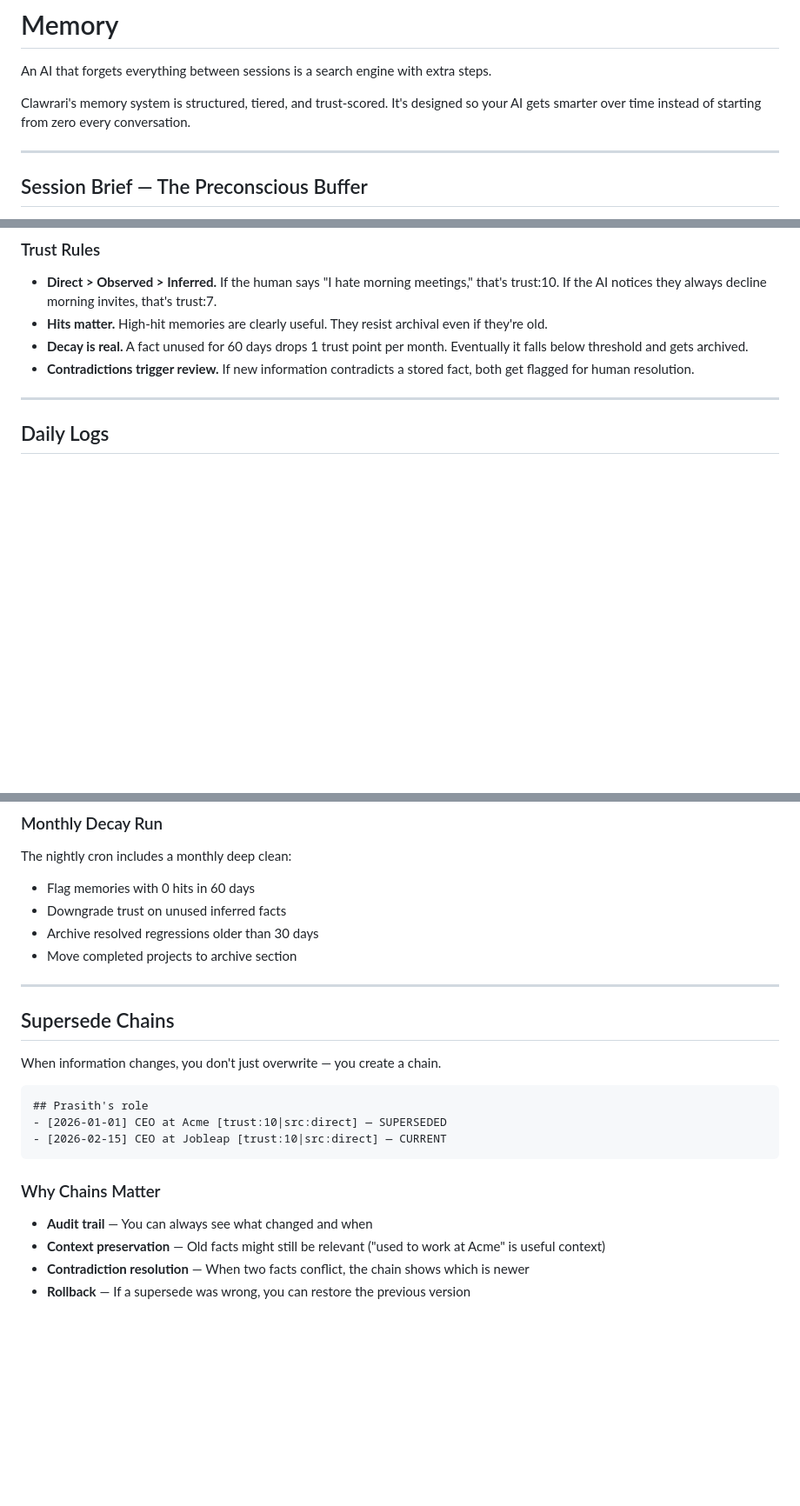
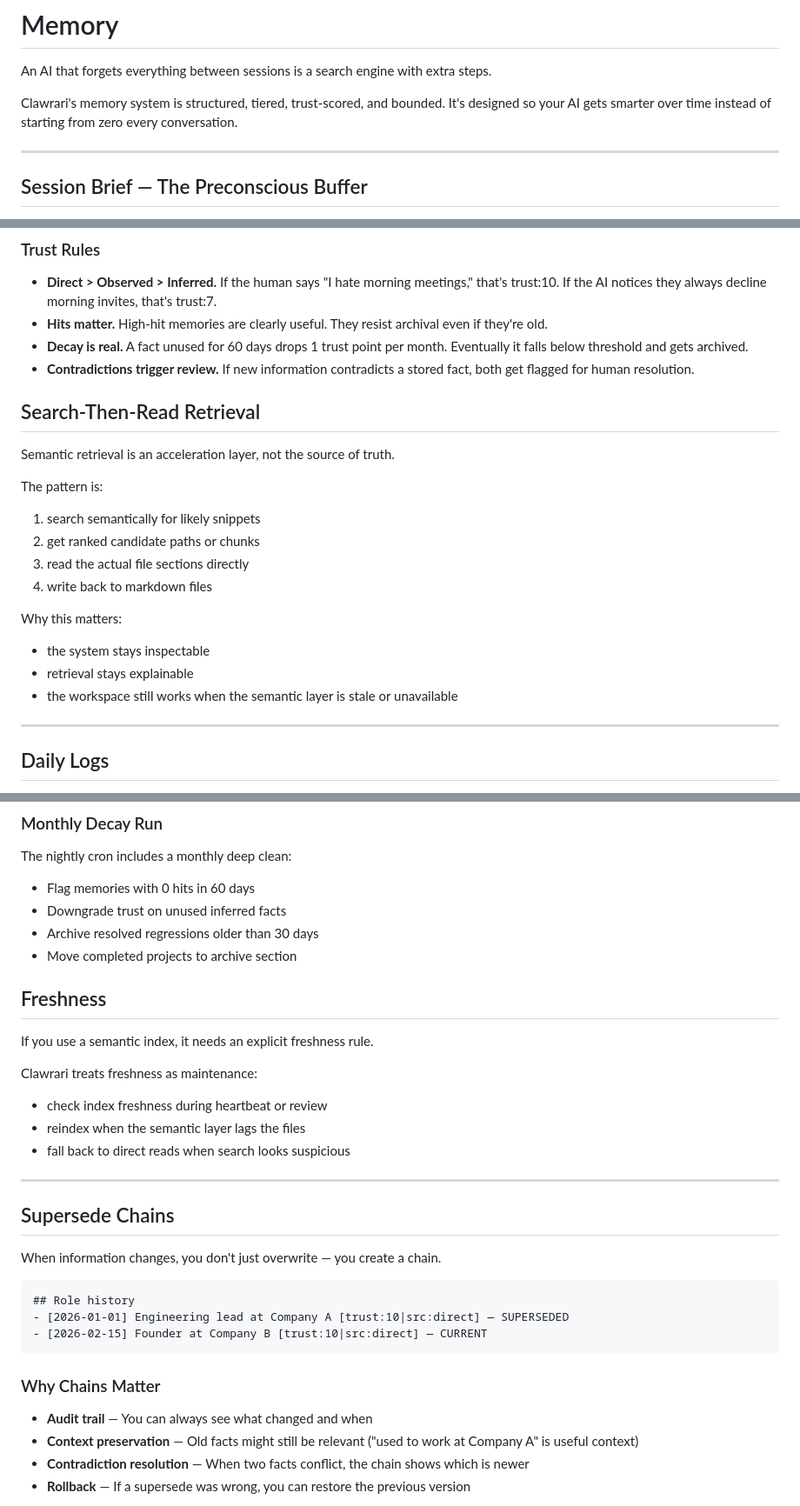
Before and after one commit to prasithg/clawrari, a Markdown page: docs/components/memory.md, 3 parts joined by grey strips. Shown at 87% size. GitHub-like rendering; blank space fills up the shorter version.

````diff
--- a/docs/components/memory.md
+++ b/docs/components/memory.md
@@ -2,7 +2,7 @@
 
 An AI that forgets everything between sessions is a search engine with extra steps.
 
-Clawrari's memory system is structured, tiered, and trust-scored. It's designed so your AI gets smarter over time instead of starting from zero every conversation.
+Clawrari's memory system is structured, tiered, trust-scored, and bounded. It's designed so your AI gets smarter over time instead of starting from zero every conversation.
 
 ---
 
@@ -135,6 +159,23 @@ Every fact in memory carries metadata:
 - **Hits matter.** High-hit memories are clearly useful. They resist archival even if they're old.
 - **Decay is real.** A fact unused for 60 days drops 1 trust point per month. Eventually it falls below threshold and gets archived.
 - **Contradictions trigger review.** If new information contradicts a stored fact, both get flagged for human resolution.
+
+## Search-Then-Read Retrieval
+
+Semantic retrieval is an acceleration layer, not the source of truth.
+
+The pattern is:
+
+1. search semantically for likely snippets
+2. get ranked candidate paths or chunks
+3. read the actual file sections directly
+4. write back to markdown files
+
+Why this matters:
+
+- the system stays inspectable
+- retrieval stays explainable
+- the workspace still works when the semantic layer is stale or unavailable
 
 ---
 
@@ -240,6 +281,16 @@ The nightly cron includes a monthly deep clean:
 - Archive resolved regressions older than 30 days
 - Move completed projects to archive section
 
+## Freshness
+
+If you use a semantic index, it needs an explicit freshness rule.
+
+Clawrari treats freshness as maintenance:
+
+- check index freshness during heartbeat or review
+- reindex when the semantic layer lags the files
+- fall back to direct reads when search looks suspicious
+
 ---
 
 ## Supersede Chains
@@ -247,15 +298,15 @@ The nightly cron includes a monthly deep clean:
 When information changes, you don't just overwrite — you create a chain.
 
 ```markdown
-## Prasith's role
-- [2026-01-01] CEO at Acme [trust:10|src:direct] — SUPERSEDED
-- [2026-02-15] CEO at Jobleap [trust:10|src:direct] — CURRENT
+## Role history
+- [2026-01-01] Engineering lead at Company A [trust:10|src:direct] — SUPERSEDED
+- [2026-02-15] Founder at Company B [trust:10|src:direct] — CURRENT
 ```
 
 ### Why Chains Matter
 
 - **Audit trail** — You can always see what changed and when
-- **Context preservation** — Old facts might still be relevant ("used to work at Acme" is useful context)
+- **Context preservation** — Old facts might still be relevant ("used to work at Company A" is useful context)
 - **Contradiction resolution** — When two facts conflict, the chain shows which is newer
 - **Rollback** — If a supersede was wrong, you can restore the previous version
 
````
Also changed, not shown: other parts of docs/components/memory.md (+25 -1 lines).
